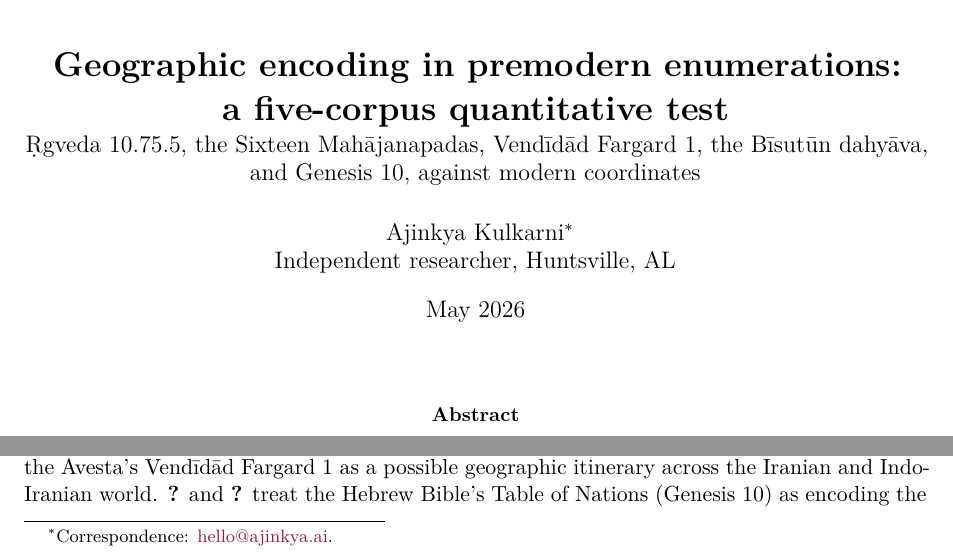
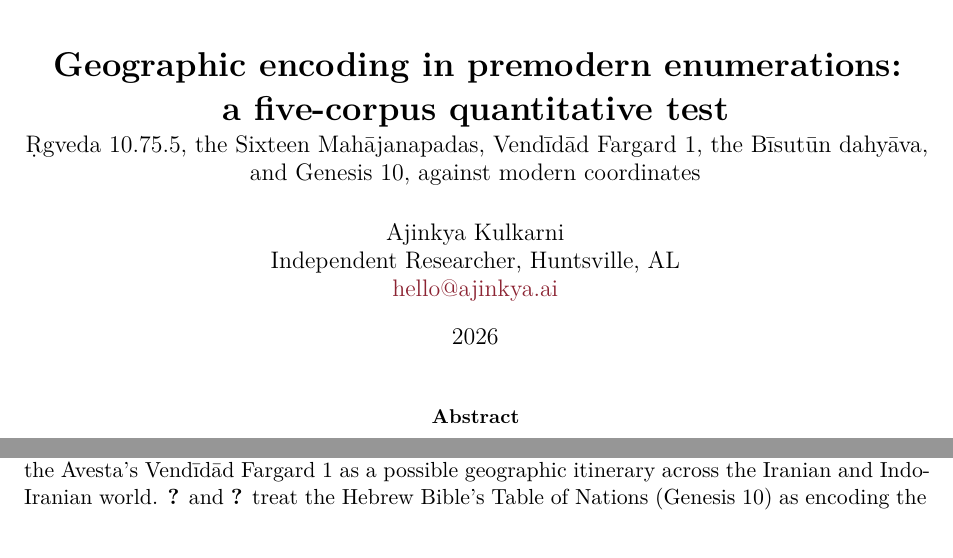
Before and after one commit to ajinkyakulkarni/geographic-encoding-enumerations, a LaTeX paper (paper/paper.tex): two parts of page 1 of 12, joined at a grey line, cut so that both start at the same text. Compiled offline with XeLaTeX.

Commit message:
Update author block: email on its own line, year-only date
Matches the author's house style across papers: email shown directly
under the affiliation rather than as a footnote, "Researcher"
capitalised, and the date reduced to the year.

```diff
--- a/paper/paper.tex
+++ b/paper/paper.tex
@@ -57,12 +57,12 @@
        coordinates}
 
 \author{
-  Ajinkya Kulkarni\thanks{Correspondence:
-    \href{mailto:hello@ajinkya.ai}{hello@ajinkya.ai}.}\\
-  Independent researcher, Huntsville, AL
+  Ajinkya Kulkarni\\
+  Independent Researcher, Huntsville, AL\\
+  \href{mailto:hello@ajinkya.ai}{hello@ajinkya.ai}
 }
 
-\date{May 2026}
+\date{2026}
 
 \begin{document}
 \maketitle
```
Also changed, not shown: paper/paper.pdf.
